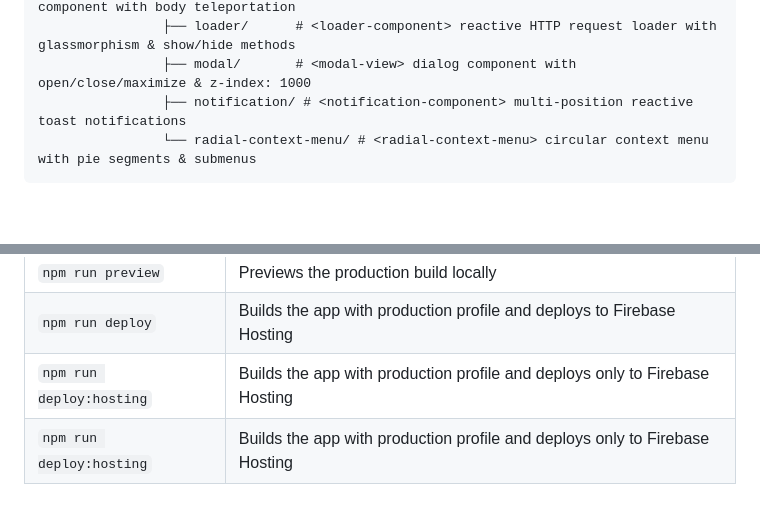
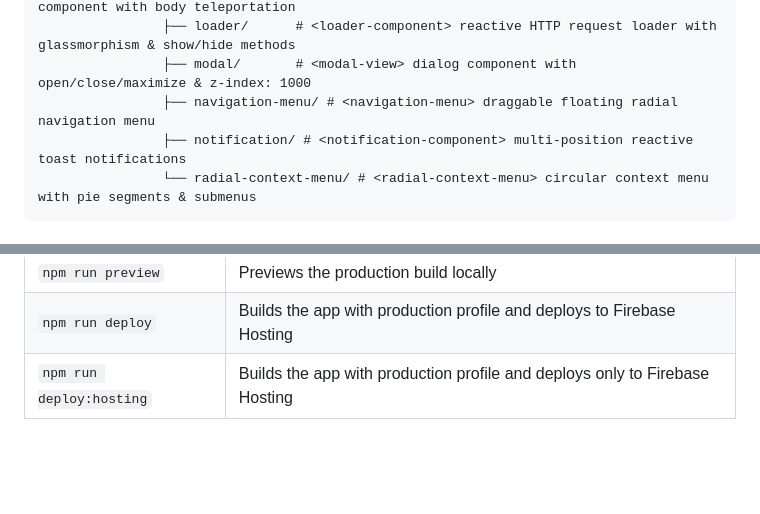
Before and after one commit to devilbd/purity, a Markdown page: GEMINI.md, 2 parts joined by grey strips. Rendered like a GitHub page; blank space fills up the shorter version.

````diff
--- a/GEMINI.md
+++ b/GEMINI.md
@@ -98,6 +98,7 @@ purity/
                 ├── date-time-picker/ # <date-time-picker> reactive date & time picker component with body teleportation
                 ├── loader/      # <loader-component> reactive HTTP request loader with glassmorphism & show/hide methods
                 ├── modal/       # <modal-view> dialog component with open/close/maximize & z-index: 1000
+                ├── navigation-menu/ # <navigation-menu> draggable floating radial navigation menu
                 ├── notification/ # <notification-component> multi-position reactive toast notifications
                 └── radial-context-menu/ # <radial-context-menu> circular context menu with pie segments & submenus
 ```
@@ -484,4 +485,3 @@ Behaviors enhance DOM elements without requiring complex inheritance trees:
 | `npm run preview` | Previews the production build locally |
 | `npm run deploy` | Builds the app with production profile and deploys to Firebase Hosting |
 | `npm run deploy:hosting` | Builds the app with production profile and deploys only to Firebase Hosting |
-| `npm run deploy:hosting` | Builds the app with production profile and deploys only to Firebase Hosting |
````
Also changed, not shown: README.md (+3 -3 lines).
